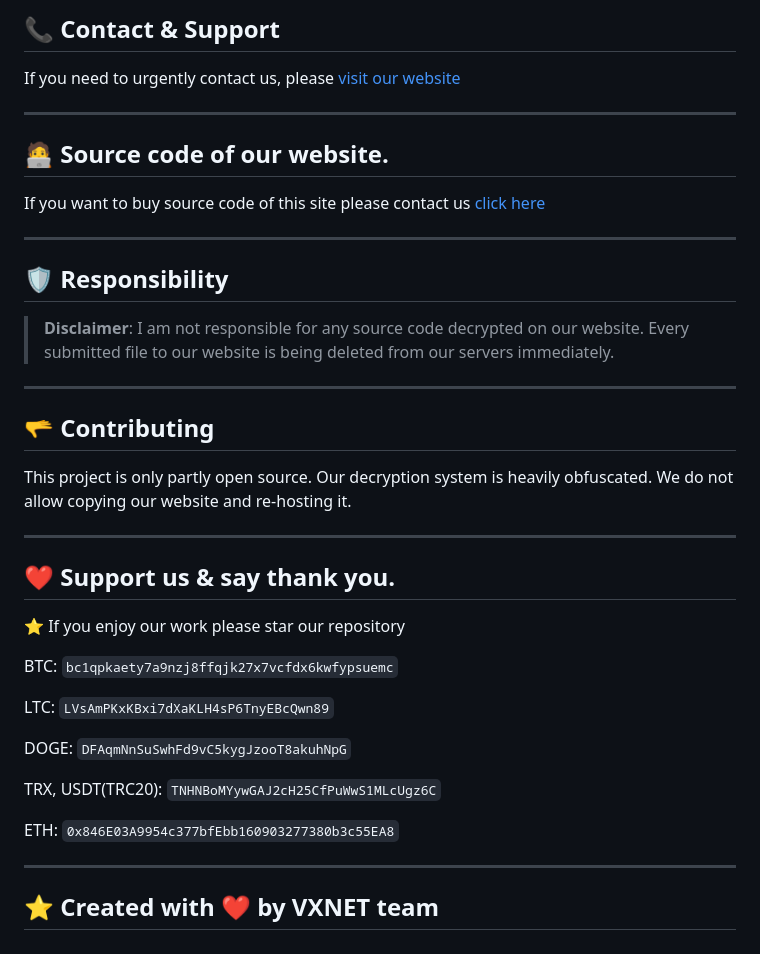
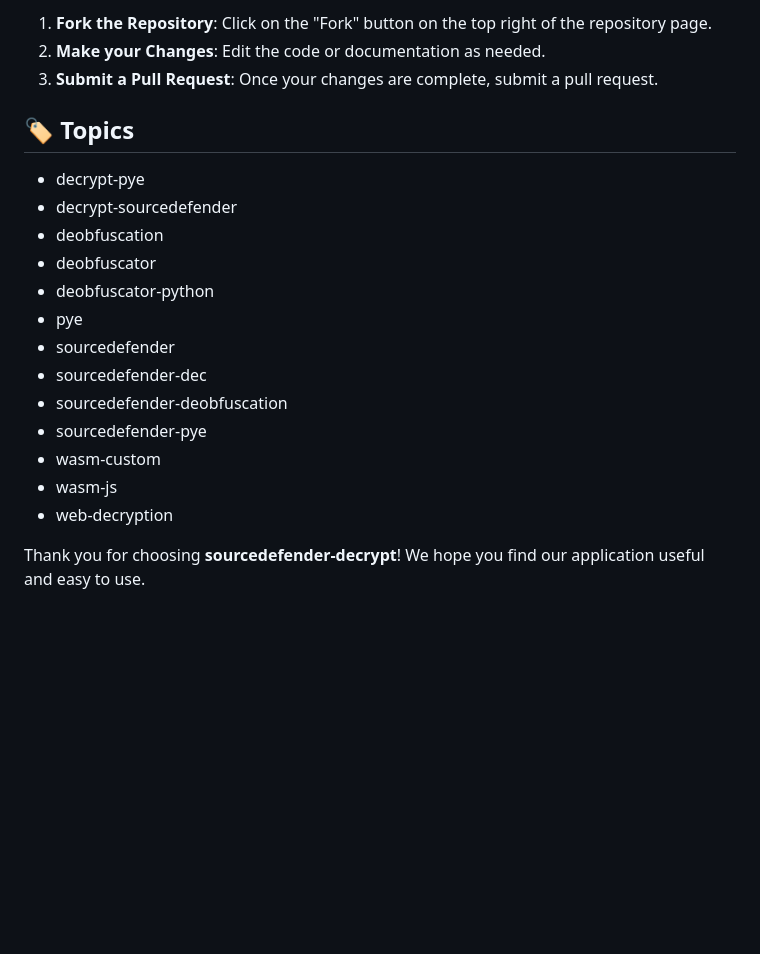
Before and after one commit to Gerald-tech2/sourcedefender-decrypt, a Markdown page: README.md, the part around one of its changes. Drawn GitHub-style; blank space fills up the shorter version.

````diff
--- a/README.md
+++ b/README.md
@@ -56,41 +62,22 @@ https://github.com/GuardianN06/SourceUndefender
 
-## 📞 Contact & Support
+1. **Fork the Repository**: Click on the "Fork" button on the top right of the repository page.
+2. **Make your Changes**: Edit the code or documentation as needed.
+3. **Submit a Pull Request**: Once your changes are complete, submit a pull request.
 
-If you need to urgently contact us, please [visit our website](https://vxnet.onrender.com)
+## 🏷️ Topics
 
----
+- decrypt-pye
+- decrypt-sourcedefender
+- deobfuscation
+- deobfuscator
+- deobfuscator-python
+- pye
+- sourcedefender
+- sourcedefender-dec
+- sourcedefender-deobfuscation
+- sourcedefender-pye
+- wasm-custom
+- wasm-js
+- web-decryption
 
-## 🧑‍💻 Source code of our website.
-
-If you want to buy source code of this site please contact us [click here](https://vxnet.onrender.com)
-
----
-
-## 🛡️ Responsibility
-> **Disclaimer**: I am not responsible for any source code decrypted on our website. Every submitted file to our website is being deleted from our servers immediately.
-
----
-
-## 🫳 Contributing
-
-This project is only partly open source. Our decryption system is heavily obfuscated. We do not allow copying our website and re-hosting it.
-
----
-
-## ❤️ Support us & say thank you.
-⭐ If you enjoy our work please star our repository
-
-BTC: ```bc1qpkaety7a9nzj8ffqjk27x7vcfdx6kwfypsuemc```
-
-LTC: ```LVsAmPKxKBxi7dXaKLH4sP6TnyEBcQwn89```
-
-DOGE: ```DFAqmNnSuSwhFd9vC5kygJzooT8akuhNpG```
-
-TRX, USDT(TRC20): ```TNHNBoMYywGAJ2cH25CfPuWwS1MLcUgz6C```
-
-ETH: ```0x846E03A9954c377bfEbb160903277380b3c55EA8```
-
----
-
-
-## ⭐ Created with ❤️ by VXNET team
+Thank you for choosing **sourcedefender-decrypt**! We hope you find our application useful and easy to use.
````
Also changed, not shown: other parts of README.md (+38 -32 lines).
